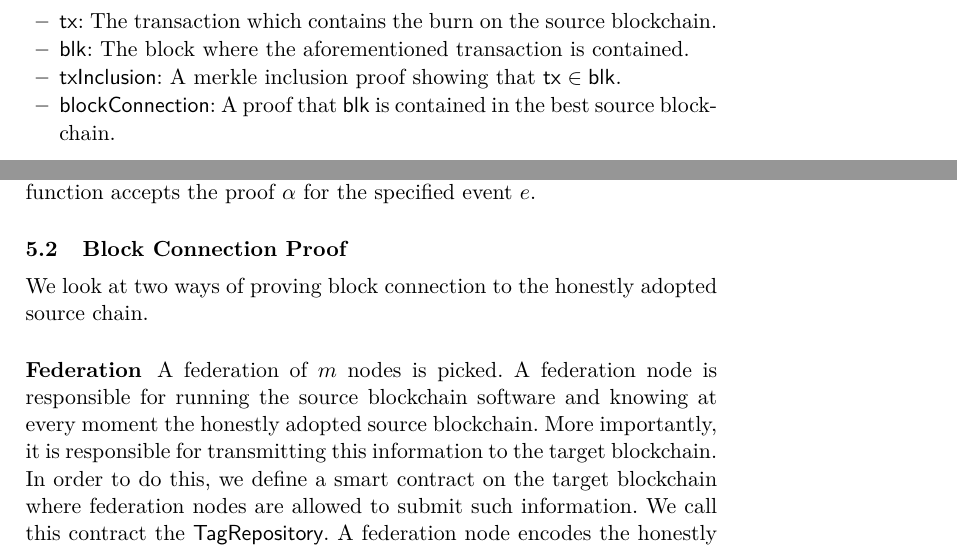
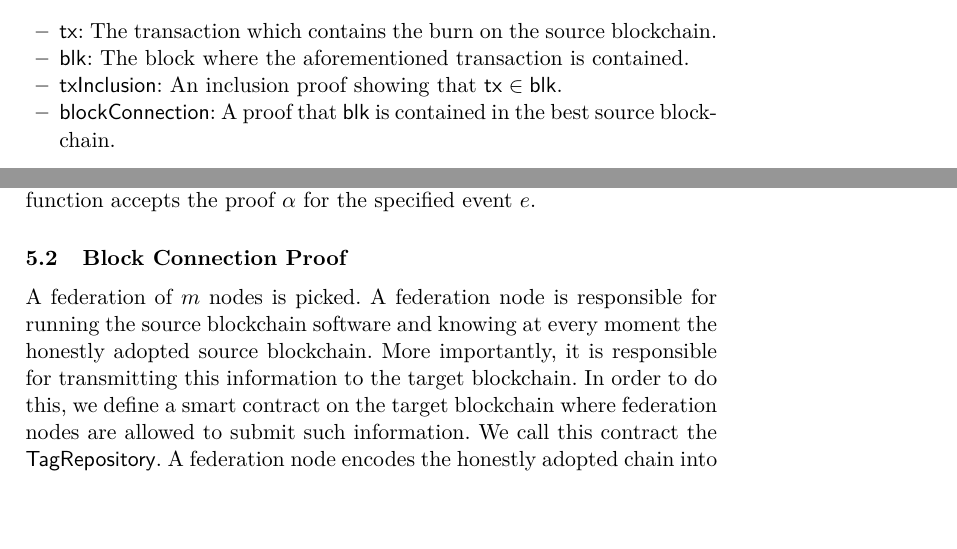
Before and after one commit to decrypto-org/burn-paper, a LaTeX paper (burn.tex, which reads consumption.tex): two parts of pages 15 and 16 of 23, joined at a grey line, cut so that both start at the same text, the shorter picture padded with empty space. Compiled offline with pdfLaTeX.

Commit message:
consumption: rearrange

```diff
--- a/consumption.tex
+++ b/consumption.tex
@@ -3,17 +3,6 @@
 We now describe how a smart contract on the target blockchain can verify that a burn has taken place on the source blockchain. Such a mechanism allows a target cryptocurrency to bootstrap through burns on another source blockchain as outlined in Section~\ref{section:introduction}. Specifically, a user is able to burn some coins on the source blockchain while encoding her receiving target blockchain address in the burn tag. After relaying this information to the smart contract the contract releases to the address in the tag an equivalent amount of target cryptocurrency.
 
 In order to accomplish this, it is necessary for some party to relay the necessary information from the source to the target blockchain. In accordance to the terminology laid out in the Proof-of-Work Sidechains paper~\cite{pow-sidechains}, we call this party the \emph{prover} and we call the smart contract the \emph{verifier}.
-
-For a verifier to be convinced that a burn has taken place on a source blockchain, they need to ensure that the burn is contained in a transaction which belongs to the source blockchain. Specifically, the following data needs to be supplied to the smart contract:
-
-\begin{itemize}
-  \item \textsf{tx}: The transaction which contains the burn on the source blockchain.
-  \item \textsf{blk}: The block where the aforementioned transaction is contained.
-  \item \textsf{txInclusion}: A merkle inclusion proof showing that $\mathsf{tx} \in \mathsf{blk}$.
-  \item \textsf{blockConnection}: A proof that \textsf{blk} is contained in the best source blockchain.
-\end{itemize}
-
-Putting these together, the final proof is the quartet $\beta = \sf(tx, txInclusion, blk, blockConnection)$.
 
 \begin{definition}[Source chain protocol]
   \begin{itemize}
@@ -32,6 +21,17 @@ Putting these together, the final proof is the quartet $\beta = \sf(tx, txInclus
   \end{itemize}
 \end{definition}
 
+For a verifier to be convinced that a burn has taken place on a source blockchain, they need to ensure that the burn is contained in a transaction which belongs to the source blockchain. Specifically, the following data needs to be supplied to the smart contract:
+
+\begin{itemize}
+  \item \textsf{tx}: The transaction which contains the burn on the source blockchain.
+  \item \textsf{blk}: The block where the aforementioned transaction is contained.
+  \item \textsf{txInclusion}: An inclusion proof showing that $\mathsf{tx} \in \mathsf{blk}$.
+  \item \textsf{blockConnection}: A proof that \textsf{blk} is contained in the best source blockchain.
+\end{itemize}
+
+Putting these together, the final proof is the quartet $\beta = \sf(tx, txInclusion, blk, blockConnection)$.
+
 \subsection{Transaction Inclusion Proof}
 
 For simplicity we abbreviate the transaction inclusion part of the complete proof as $\alpha = \sf(tx, txInclusion, blk)$.
@@ -46,9 +46,6 @@ The verification algorithm for $\alpha$ is presented in Algorithm~\ref{alg.verif
 
 \subsection{Block Connection Proof}
 
-We look at two ways of proving block connection to the honestly adopted source chain.
-
-\subsubsection{Federation}
 A federation of $m$ nodes is picked. A federation node is responsible for running the source blockchain software and knowing at every moment the honestly adopted source blockchain. More importantly, it is responsible for transmitting this information to the target blockchain. In order to do this, we define a smart contract on the target blockchain where federation nodes are allowed to submit such information. We call this contract the \textsf{TagRepository}. A federation node encodes the honestly adopted chain into a tag and submits this tag to the \textsf{TagRepository}. Once a majority of votes is achieved, the tag is considered valid for use.
 
 We propose encoding the honestly adopted chain by using a Merkle Mountain Ranges (MMRs)~\cite{flyclient}. Specifically, to generate a tag we take all the chain's block ids in sequence and use them as leaves in a Merkle Mountain Range. We then use the root of that MMR as our encoding.
```
Also changed, not shown: consumption.tex (2 more changed lines).
